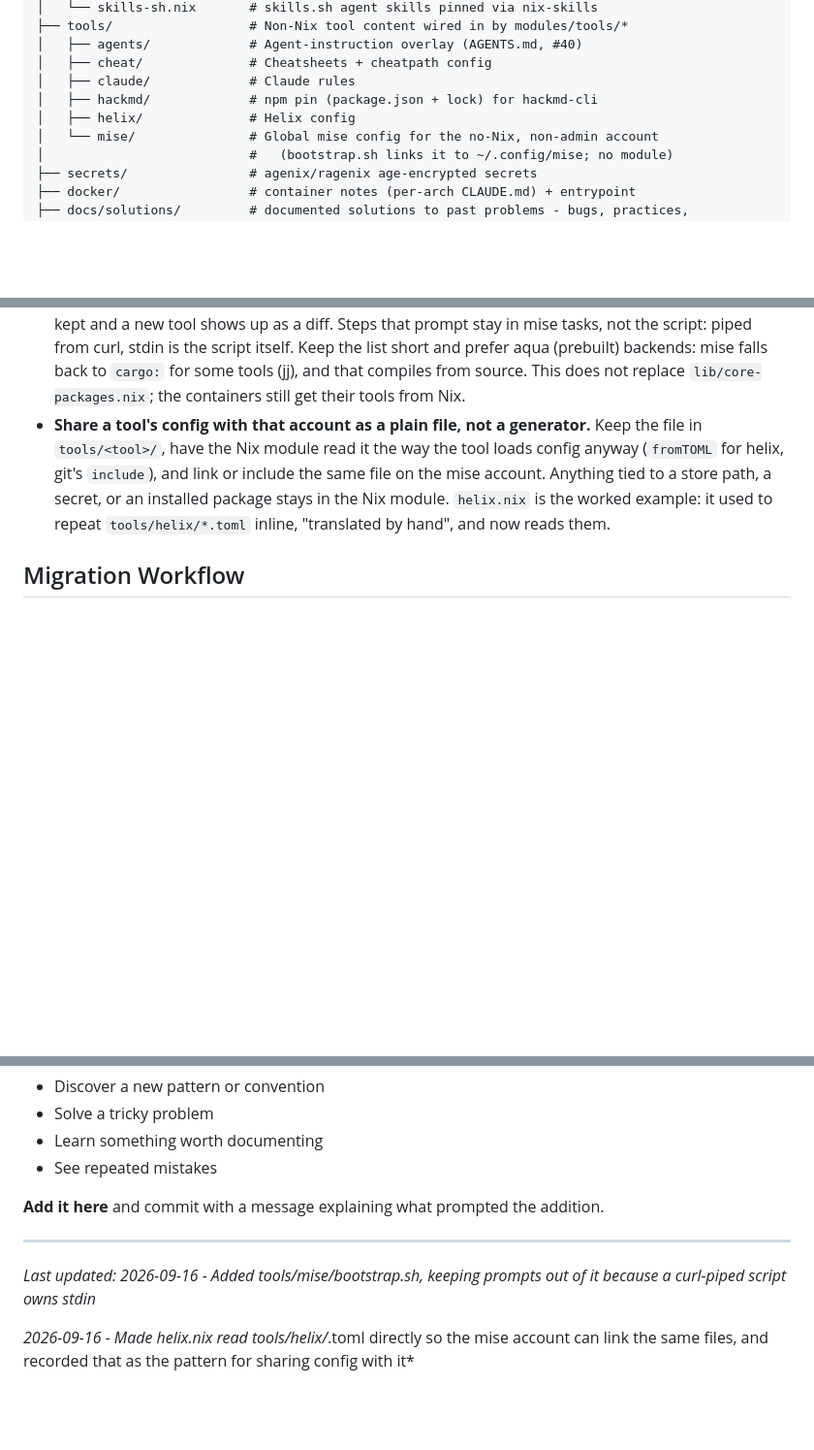
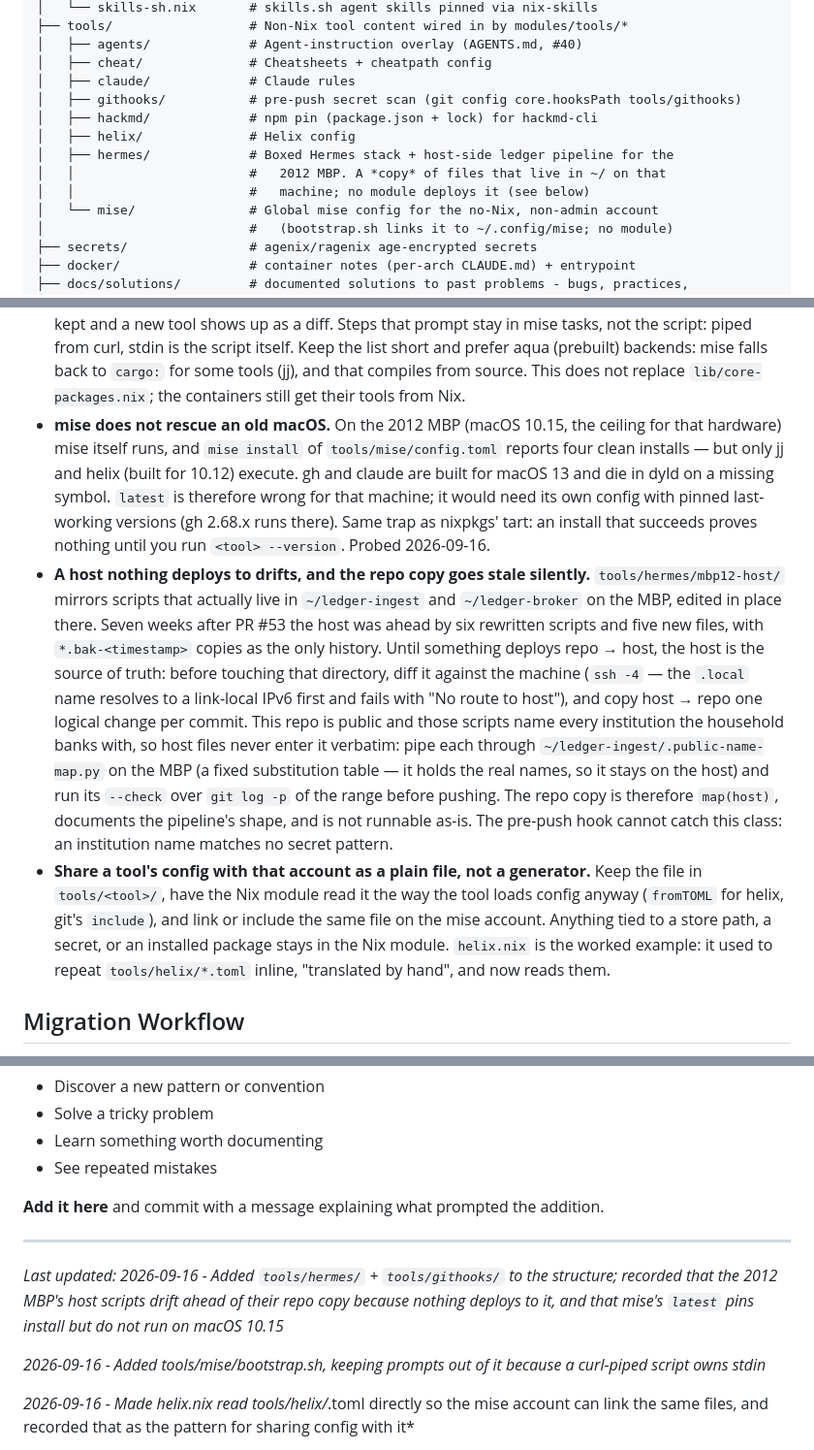
Before and after one commit to alycda/dotfiles, a Markdown page: CLAUDE.md, 3 parts joined by grey strips. Shown at 97% size. Drawn GitHub-style; blank space fills up the shorter version.

Commit message:
docs(claude): record the unmanaged-host drift lesson and mise's limit on 10.15
Prompted by finding PR #53 seven weeks behind the machine it described: six
scripts rewritten and five files added on the MBP with timestamped .bak
copies as their only history. Also records the mise probe on that machine,
because the mise section currently reads as if any no-Nix account is
covered: 'latest' installed four tools cleanly and two of them die in dyld.

Co-Authored-By: Claude Fable 5.1 <noreply@anthropic.com>

```diff
--- a/CLAUDE.md
+++ b/CLAUDE.md
@@ -140,8 +140,12 @@ dotfiles/
 │   ├── agents/             # Agent-instruction overlay (AGENTS.md, #40)
 │   ├── cheat/              # Cheatsheets + cheatpath config
 │   ├── claude/             # Claude rules
+│   ├── githooks/           # pre-push secret scan (git config core.hooksPath tools/githooks)
 │   ├── hackmd/             # npm pin (package.json + lock) for hackmd-cli
 │   ├── helix/              # Helix config
+│   ├── hermes/             # Boxed Hermes stack + host-side ledger pipeline for the
+│   │                       #   2012 MBP. A *copy* of files that live in ~/ on that
+│   │                       #   machine; no module deploys it (see below)
 │   └── mise/               # Global mise config for the no-Nix, non-admin account
 │                           #   (bootstrap.sh links it to ~/.config/mise; no module)
 ├── secrets/                # agenix/ragenix age-encrypted secrets
@@ -471,6 +475,31 @@ Some tools resist Nix's immutable model. Recurring patterns learned the hard way
   (prebuilt) backends: mise falls back to `cargo:` for some tools (jj), and that
   compiles from source. This does not replace `lib/core-packages.nix`; the
   containers still get their tools from Nix.
+- **mise does not rescue an old macOS.** On the 2012 MBP (macOS 10.15, the
+  ceiling for that hardware) mise itself runs, and `mise install` of
+  `tools/mise/config.toml` reports four clean installs — but only jj and helix
+  (built for 10.12) execute. gh and claude are built for macOS 13 and die in
+  dyld on a missing symbol. `latest` is therefore wrong for that machine; it
+  would need its own config with pinned last-working versions (gh 2.68.x runs
+  there). Same trap as nixpkgs' tart: an install that succeeds proves nothing
+  until you run `<tool> --version`. Probed 2026-09-16.
+- **A host nothing deploys to drifts, and the repo copy goes stale silently.**
+  `tools/hermes/mbp12-host/` mirrors scripts that actually live in
+  `~/ledger-ingest` and `~/ledger-broker` on the MBP, edited in place there.
+  Seven weeks after PR #53 the host was ahead by six rewritten scripts and
+  five new files, with `*.bak-<timestamp>` copies as the only history. Until
+  something deploys repo → host, the host is the source of truth: before
+  touching that directory, diff it against the machine (`ssh -4` — the
+  `.local` name resolves to a link-local IPv6 first and fails with "No route
+  to host"), and copy host → repo one logical change per commit.
+  This repo is public and those scripts name every institution the household
+  banks with, so host files never enter it verbatim: pipe each through
+  `~/ledger-ingest/.public-name-map.py` on the MBP (a fixed substitution
+  table — it holds the real names, so it stays on the host) and run its
+  `--check` over `git log -p` of the range before pushing. The repo copy is
+  therefore `map(host)`, documents the pipeline's shape, and is not runnable
+  as-is. The pre-push hook cannot catch this class: an institution name
+  matches no secret pattern.
 - **Share a tool's config with that account as a plain file, not a generator.**
   Keep the file in `tools/<tool>/`, have the Nix module read it the way the tool
   loads config anyway (`fromTOML` for helix, git's `include`), and link or
@@ -722,7 +751,9 @@ This document should evolve as patterns emerge. When you:
 
 ---
 
-*Last updated: 2026-09-16 - Added tools/mise/bootstrap.sh, keeping prompts out of it because a curl-piped script owns stdin*
+*Last updated: 2026-09-16 - Added `tools/hermes/` + `tools/githooks/` to the structure; recorded that the 2012 MBP's host scripts drift ahead of their repo copy because nothing deploys to it, and that mise's `latest` pins install but do not run on macOS 10.15*
+
+*2026-09-16 - Added tools/mise/bootstrap.sh, keeping prompts out of it because a curl-piped script owns stdin*
 
 *2026-09-16 - Made helix.nix read tools/helix/*.toml directly so the mise account can link the same files, and recorded that as the pattern for sharing config with it*
 
```
